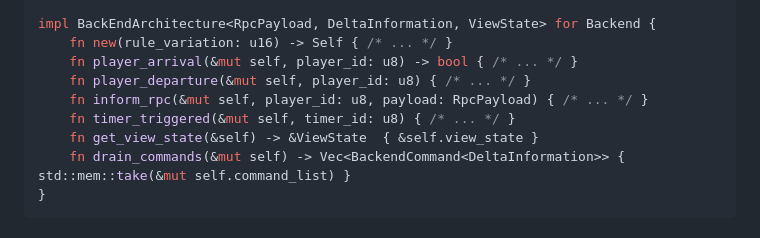
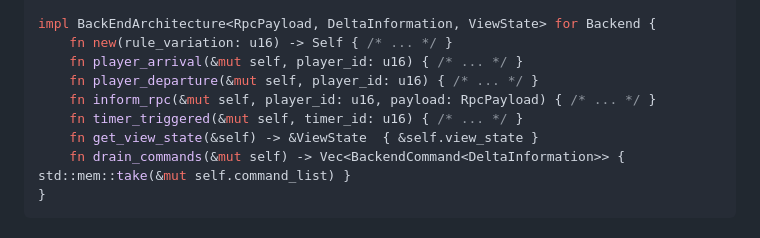
Before and after one commit to Carbonfreezer/multiplayer, a Markdown page: README.md, the part around the change. Drawn GitHub-style.

Commit message:
Change player_id and timer_id types from u8 to u16

```diff
--- a/README.md
+++ b/README.md
@@ -285,10 +285,10 @@ pub struct Backend {
 
 impl BackEndArchitecture<RpcPayload, DeltaInformation, ViewState> for Backend {
     fn new(rule_variation: u16) -> Self { /* ... */ }
-    fn player_arrival(&mut self, player_id: u8) -> bool { /* ... */ }
-    fn player_departure(&mut self, player_id: u8) { /* ... */ }
-    fn inform_rpc(&mut self, player_id: u8, payload: RpcPayload) { /* ... */ }
-    fn timer_triggered(&mut self, timer_id: u8) { /* ... */ }
+    fn player_arrival(&mut self, player_id: u16) { /* ... */ }
+    fn player_departure(&mut self, player_id: u16) { /* ... */ }
+    fn inform_rpc(&mut self, player_id: u16, payload: RpcPayload) { /* ... */ }
+    fn timer_triggered(&mut self, timer_id: u16) { /* ... */ }
     fn get_view_state(&self) -> &ViewState  { &self.view_state }
     fn drain_commands(&mut self) -> Vec<BackendCommand<DeltaInformation>> { std::mem::take(&mut self.command_list) }
 }
```
